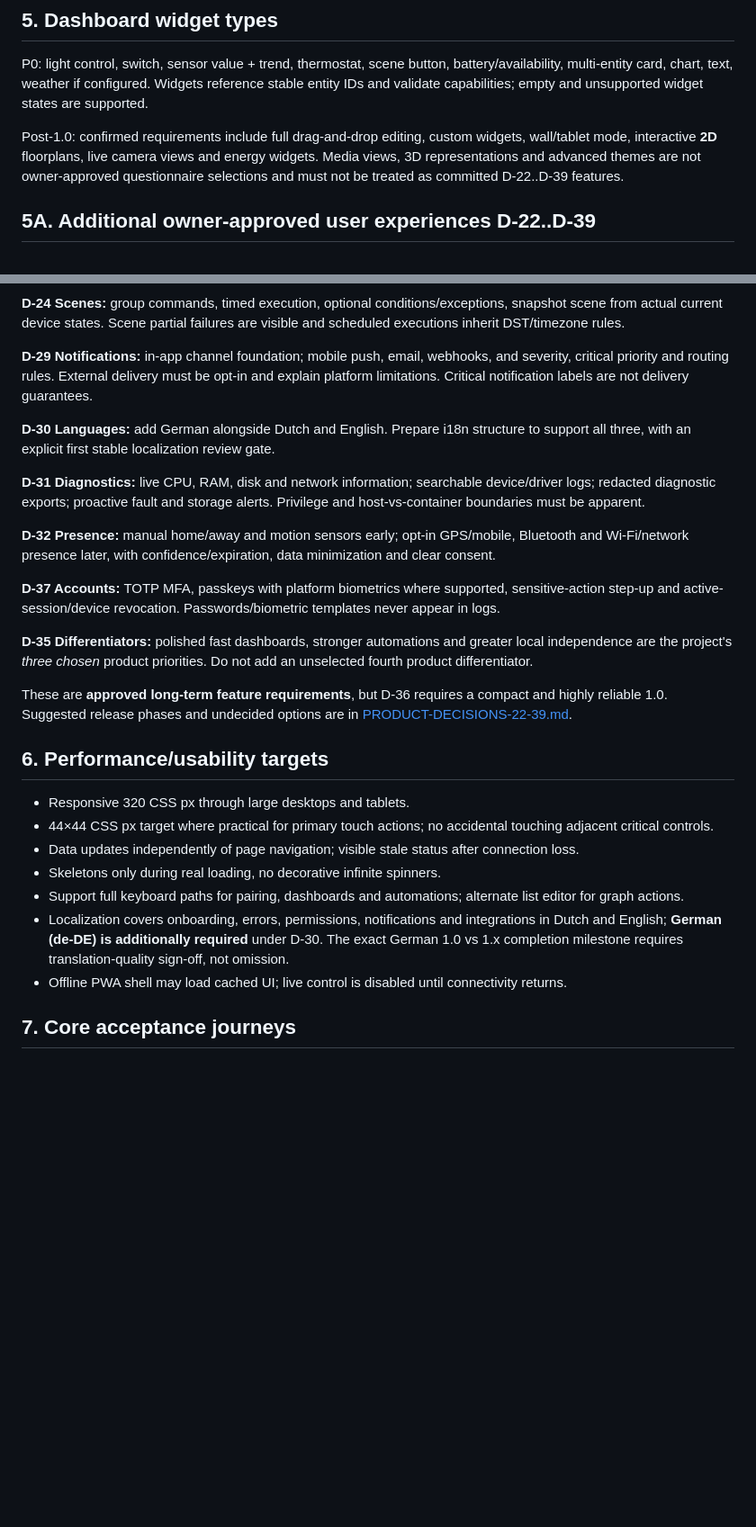
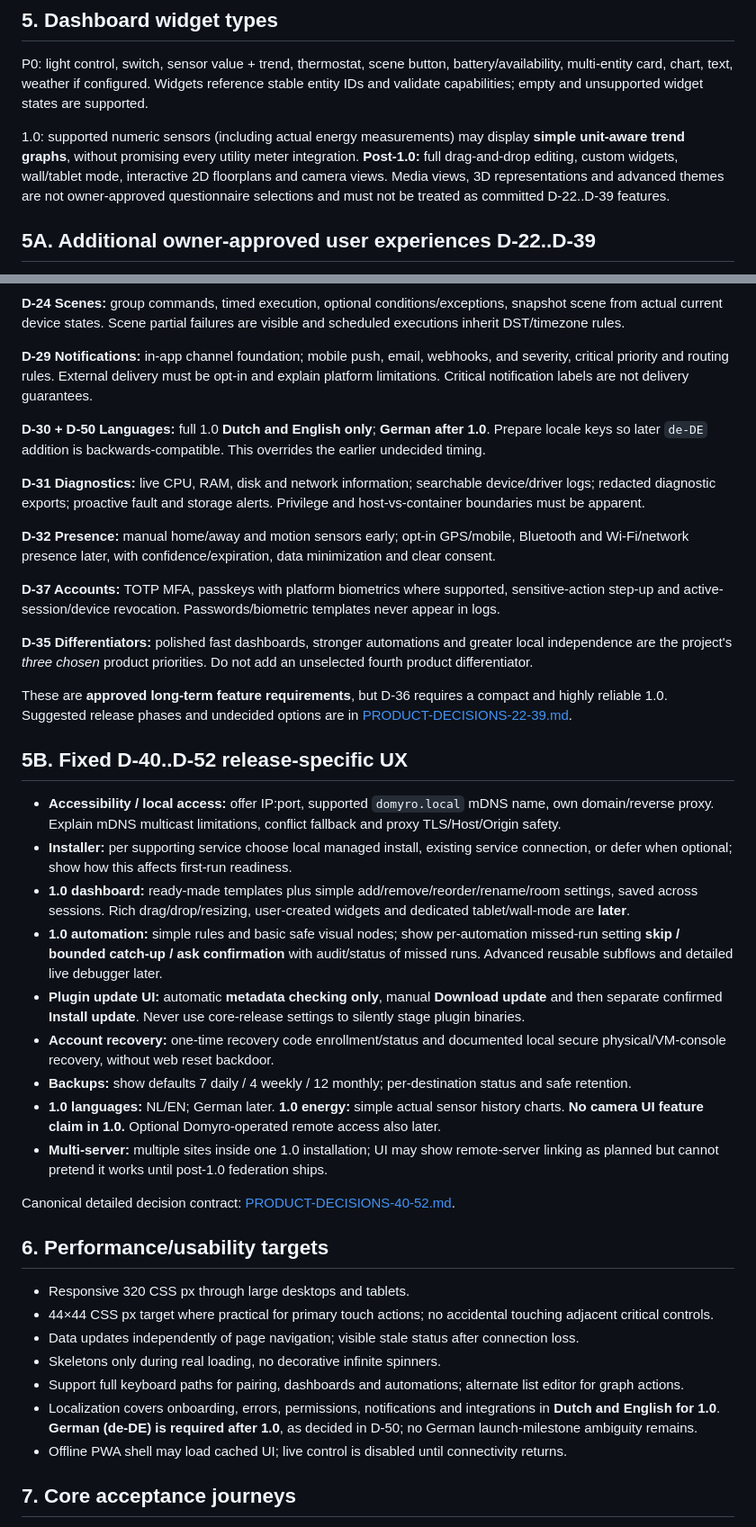
Before and after one commit to TheRoyalCaptain/Domyro, a Markdown page: docs/PRODUCT-UX.md, 2 parts joined by grey strips. Shown at 90% size. Rendered like a GitHub page; blank space fills up the shorter version.

Commit message:
docs: incorporate final 1.0 UX, plugin and automation decisions

```diff
--- a/docs/PRODUCT-UX.md
+++ b/docs/PRODUCT-UX.md
@@ -54,7 +54,7 @@ Permission granularity: view entity, command specific capability, manage room, e
 
 P0: light control, switch, sensor value + trend, thermostat, scene button, battery/availability, multi-entity card, chart, text, weather if configured. Widgets reference stable entity IDs and validate capabilities; empty and unsupported widget states are supported.
 
-Post-1.0: confirmed requirements include full drag-and-drop editing, custom widgets, wall/tablet mode, interactive **2D** floorplans, live camera views and energy widgets. Media views, 3D representations and advanced themes are not owner-approved questionnaire selections and must not be treated as committed D-22..D-39 features.
+1.0: supported numeric sensors (including actual energy measurements) may display **simple unit-aware trend graphs**, without promising every utility meter integration. **Post-1.0:** full drag-and-drop editing, custom widgets, wall/tablet mode, interactive 2D floorplans and camera views. Media views, 3D representations and advanced themes are not owner-approved questionnaire selections and must not be treated as committed D-22..D-39 features.
 
 ## 5A. Additional owner-approved user experiences D-22..D-39
 
@@ -66,7 +66,7 @@ Post-1.0: confirmed requirements include full drag-and-drop editing, custom widg
 
 **D-29 Notifications:** in-app channel foundation; mobile push, email, webhooks, and severity, critical priority and routing rules. External delivery must be opt-in and explain platform limitations. Critical notification labels are not delivery guarantees.
 
-**D-30 Languages:** add German alongside Dutch and English. Prepare i18n structure to support all three, with an explicit first stable localization review gate.
+**D-30 + D-50 Languages:** full 1.0 **Dutch and English only**; **German after 1.0**. Prepare locale keys so later `de-DE` addition is backwards-compatible. This overrides the earlier undecided timing.
 
 **D-31 Diagnostics:** live CPU, RAM, disk and network information; searchable device/driver logs; redacted diagnostic exports; proactive fault and storage alerts. Privilege and host-vs-container boundaries must be apparent.
 
@@ -78,6 +78,20 @@ Post-1.0: confirmed requirements include full drag-and-drop editing, custom widg
 
 These are **approved long-term feature requirements**, but D-36 requires a compact and highly reliable 1.0. Suggested release phases and undecided options are in [PRODUCT-DECISIONS-22-39.md](PRODUCT-DECISIONS-22-39.md).
 
+## 5B. Fixed D-40..D-52 release-specific UX
+
+- **Accessibility / local access:** offer IP:port, supported `domyro.local` mDNS name, own domain/reverse proxy. Explain mDNS multicast limitations, conflict fallback and proxy TLS/Host/Origin safety.
+- **Installer:** per supporting service choose local managed install, existing service connection, or defer when optional; show how this affects first-run readiness.
+- **1.0 dashboard:** ready-made templates plus simple add/remove/reorder/rename/room settings, saved across sessions. Rich drag/drop/resizing, user-created widgets and dedicated tablet/wall-mode are **later**.
+- **1.0 automation:** simple rules and basic safe visual nodes; show per-automation missed-run setting **skip / bounded catch-up / ask confirmation** with audit/status of missed runs. Advanced reusable subflows and detailed live debugger later.
+- **Plugin update UI:** automatic **metadata checking only**, manual **Download update** and then separate confirmed **Install update**. Never use core-release settings to silently stage plugin binaries.
+- **Account recovery:** one-time recovery code enrollment/status and documented local secure physical/VM-console recovery, without web reset backdoor.
+- **Backups:** show defaults 7 daily / 4 weekly / 12 monthly; per-destination status and safe retention.
+- **1.0 languages:** NL/EN; German later. **1.0 energy:** simple actual sensor history charts. **No camera UI feature claim in 1.0.** Optional Domyro-operated remote access also later.
+- **Multi-server:** multiple sites inside one 1.0 installation; UI may show remote-server linking as planned but cannot pretend it works until post-1.0 federation ships.
+
+Canonical detailed decision contract: [PRODUCT-DECISIONS-40-52.md](PRODUCT-DECISIONS-40-52.md).
+
 ## 6. Performance/usability targets
 
 - Responsive 320 CSS px through large desktops and tablets.
@@ -85,7 +99,7 @@ These are **approved long-term feature requirements**, but D-36 requires a compa
 - Data updates independently of page navigation; visible stale status after connection loss.
 - Skeletons only during real loading, no decorative infinite spinners.
 - Support full keyboard paths for pairing, dashboards and automations; alternate list editor for graph actions.
-- Localization covers onboarding, errors, permissions, notifications and integrations in Dutch and English; **German (de-DE) is additionally required** under D-30. The exact German 1.0 vs 1.x completion milestone requires translation-quality sign-off, not omission.
+- Localization covers onboarding, errors, permissions, notifications and integrations in **Dutch and English for 1.0**. **German (de-DE) is required after 1.0**, as decided in D-50; no German launch-milestone ambiguity remains.
 - Offline PWA shell may load cached UI; live control is disabled until connectivity returns.
 
 ## 7. Core acceptance journeys
```
Also changed, not shown: other parts of docs/PRODUCT-UX.md (+2 -2 lines).
